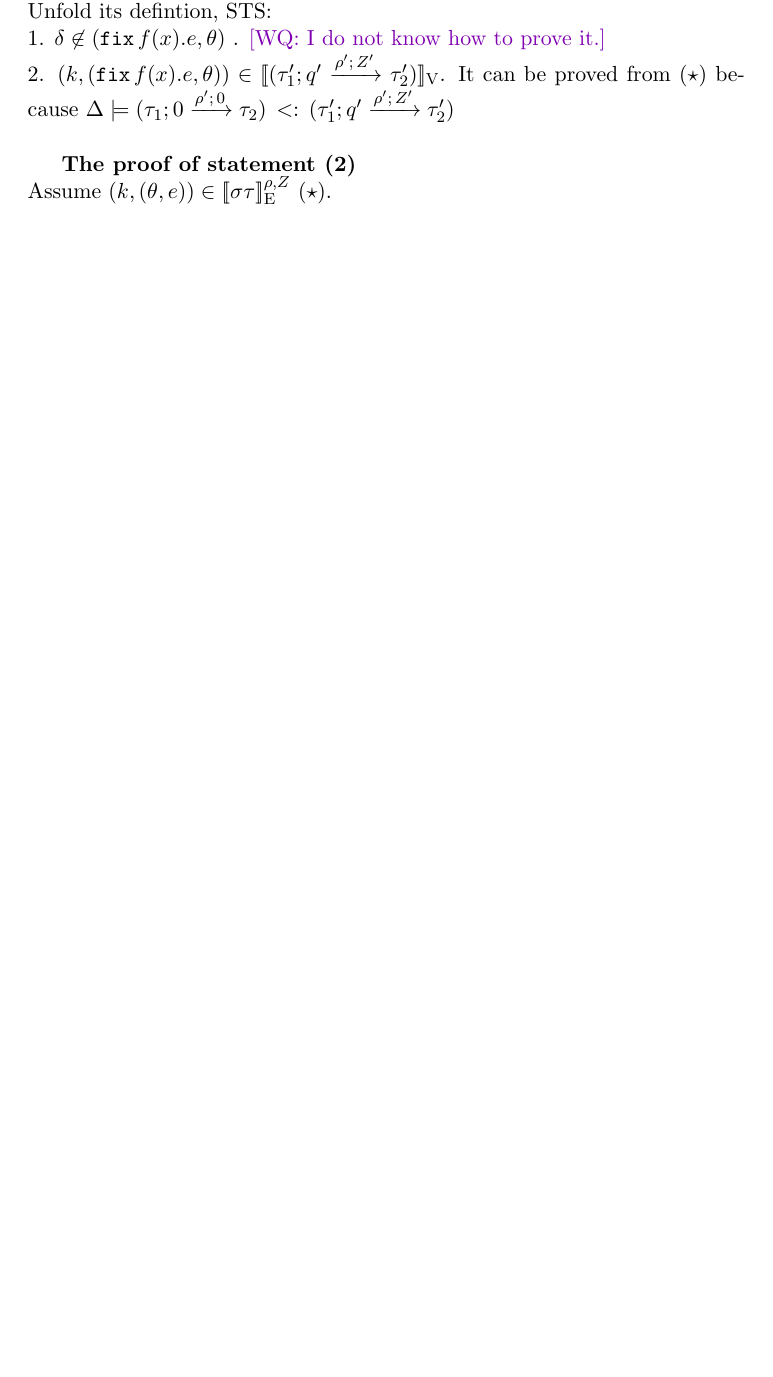
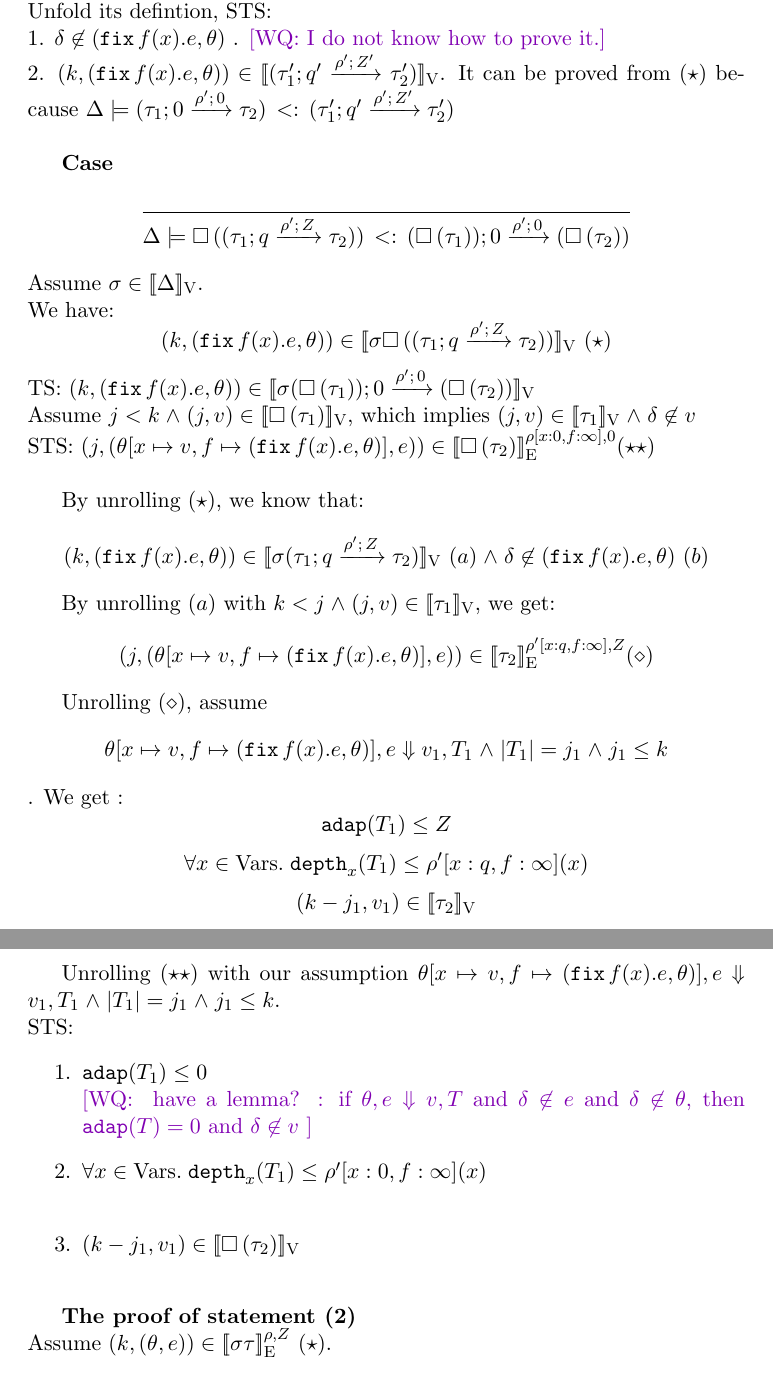
Before and after one commit to jiawenliu/AdaptivityAnalysis, a LaTeX document (v2/main.tex, which reads v2/subtype.tex): part of page 18 of 40 before the commit and two parts of pages 18 and 19 of 41 after it, the two joined at a grey line, cut so that both start at the same text, the shorter picture padded with empty space. Compiled offline with pdfLaTeX.

Commit message:
subtyping proof one more case, needs a lemma, page 19

```diff
--- a/v2/subtype.tex
+++ b/v2/subtype.tex
@@ -95,6 +95,65 @@ Unfold its defintion, STS:\\
 $.  It can be proved from $(\star)$ because $ \Delta \models \sub{ (\tarr{\type_1}{\type_2}{0}{\dmap'}{0})} { (\tarr{\type_1'}{\type_2'}{\nnatbiA'}{\dmap'}{\nnatA'}) }  $ \\
 
 
+
+\textbf{Case}
+\[
+\inferrule{
+       % \forall x \in \dmap'. \dmap'(x) =0
+    }{
+       \Delta \models \sub{\tbox{(
+          \tarr{\type_1}{\type_2}{\nnatbiA}{\dmap'}{\nnatA} )}
+      }{\tarr{(\tbox{\type_1}) }{(\tbox{\type_2})}{0}{\dmap'}{0} }
+    }
+\]
+Assume $ \ienv \in \lrv{\Delta}$.\\
+We have:  $$ (\stepiA, (\efix f(x).\expr, \env) ) \in \lrv{\ienv \tbox{(
+          \tarr{\type_1}{\type_2}{\nnatbiA}{\dmap'}{\nnatA} )} }
+      ~(\star)$$
+TS: $ (\stepiA, (\efix f(x).\expr, \env) ) \in \lrv{ \ienv
+  \tarr{(\tbox{\type_1}) }{(\tbox{\type_2})}{0}{\dmap'}{0}} $ \\
+Assume $\stepiB < \stepiA \conj (j, \valr) \in \lrv{\tbox{\type_1}}$,
+which implies $ (j, \valr) \in \lrv{\type_1} \conj \delta \not \in \valr$ \\
+STS: $(\stepiB, (\env[x \mapsto \valr, f \mapsto (\efix f(x).\expr,
+\env)], \expr)) \in \lre{\dmap[x: 0, f:
+  \infty]}{0}{ \tbox{ \type_2} } (\star\star)$\\
+
+By unrolling $(\star)$, we know that:
+ $$ (\stepiA, (\efix f(x).\expr, \env) ) \in \lrv{\ienv (
+          \tarr{\type_1}{\type_2}{\nnatbiA}{\dmap'}{\nnatA} ) } ~(a) \conj
+        \delta \not \in   (\efix f(x).\expr, \env) ~(b)
+      $$
+
+By unrolling $(a)$ with $\stepiA < \stepiB \conj (j, \valr) \in
+\lrv{\type_1}$, we get:
+ \[
+(\stepiB, (\env[x \mapsto \valr, f \mapsto (\efix f(x).\expr,
+\env)], \expr)) \in \lre{\dmap'[x: \nnatbiA, f:
+  \infty]}{\nnatA}{  \type_2 } (\diamond)
+\]
+
+Unrolling $(\diamond)$, assume \[ \env[x \mapsto \valr, f \mapsto (\efix f(x).\expr,
+\env)], \expr \bigstep \valr_1, \tr_1 \conj |\tr_1| = \stepiB_1 \conj
+\stepiB_1 \leq \stepiA \] .
+We get : $$ \adap(\tr_1) \leq \nnatA $$
+         $$\forall x \in \mbox{Vars}.\eapp  \ddep{x}(\tr_1) \leq
+         \dmap'[x: \nnatbiA, f: \infty](x)$$
+         $$  (\stepiA - \stepiB_1,  \valr_1) \in \lrv{\type_2}$$
+
+Unrolling $(\star\star)$ with our assumption $ \env[x \mapsto \valr, f \mapsto (\efix f(x).\expr,
+\env)], \expr \bigstep \valr_1, \tr_1 \conj |\tr_1| = \stepiB_1 \conj
+\stepiB_1 \leq \stepiA $. \\
+ STS:
+\begin{enumerate}
+\item $ \adap(\tr_1) \leq 0 $ \\  \wq{ have a lemma? :  if $\env, \expr
+    \bigstep \valr,  \tr $ and $\delta \not \in \expr$ and $\delta \not
+    \in \env$, then $ \adap(\tr)   = 0 $ and $\delta \not \in \valr $ }
+\item $\forall x \in \mbox{Vars}.\eapp  \ddep{x}(\tr_1) \leq
+         \dmap'[x: 0, f: \infty](x)$ \\
+\item $  (\stepiA - \stepiB_1,  \valr_1) \in \lrv{\tbox {\type_2} }$ \\
+\end{enumerate}
+
+
 \textbf{The proof of statement (2)} \\
 Assume $(\stepiA, (\env, \expr)) \in
  \lre{\dmap}{\nnatA}{\ienv \type}~(\star)$. \\
```
